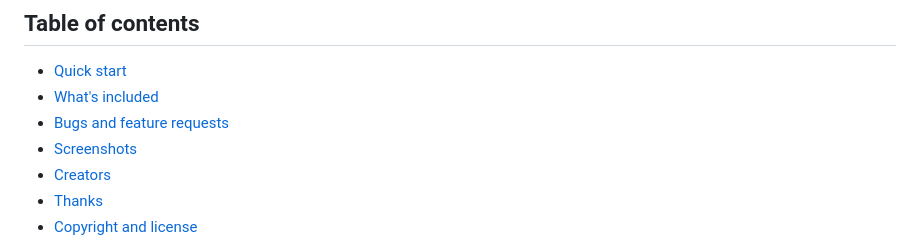
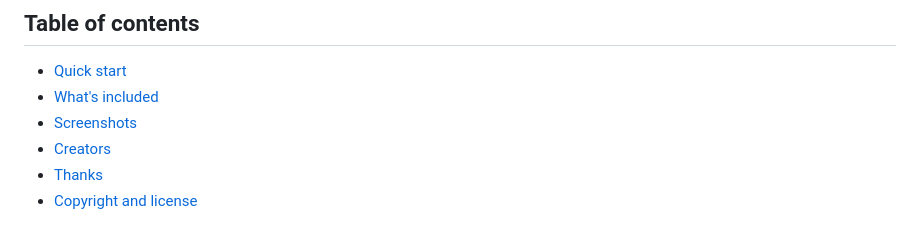
Before and after one commit to Mohamednabih1/graduation-project, a Markdown page: README.md, the part around the change. Rendered like a GitHub page.

```diff
--- a/README.md
+++ b/README.md
@@ -7,7 +7,6 @@ Salamtk is a flutter Augmented Reality application for our graduation.
 
 - [Quick start](#quick-start)
 - [What's included](#whats-included)
-- [Bugs and feature requests](#bugs-and-feature-requests)
 - [Screenshots](#screenshots)
 - [Creators](#creators)
 - [Thanks](#thanks)
```
